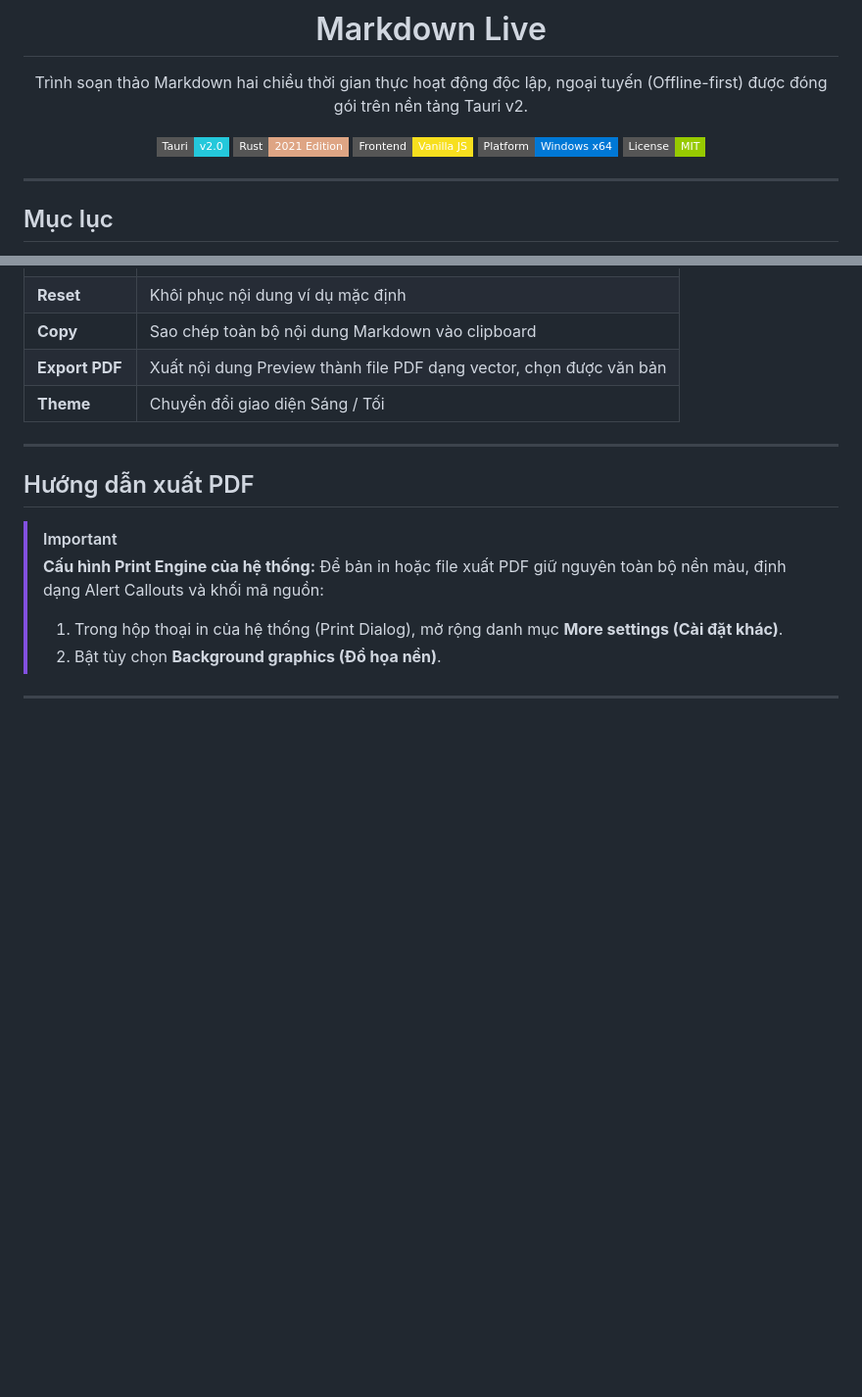
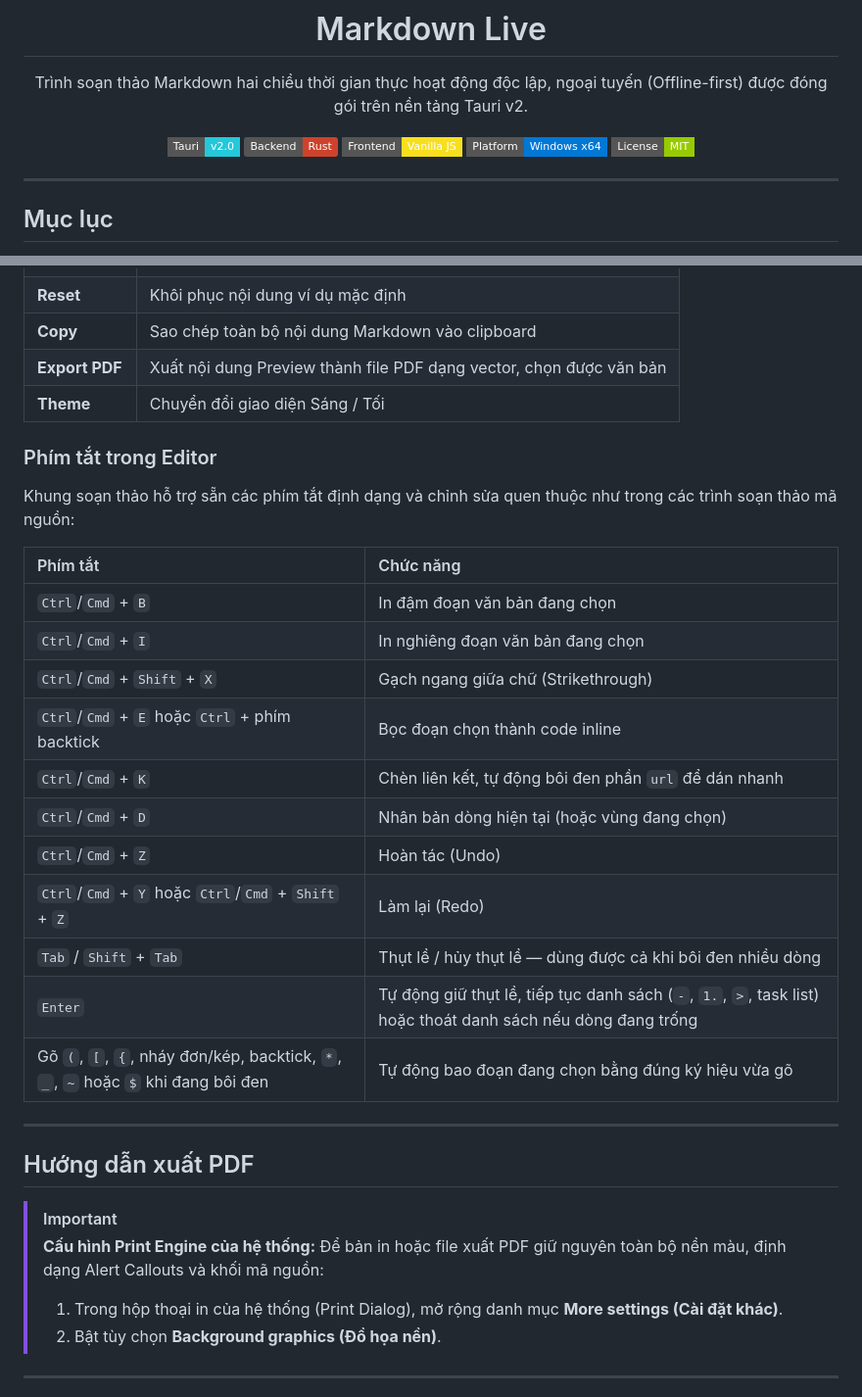
Before and after one commit to UyTran0610/markdown-live-app, a Markdown page: README.md, 2 parts joined by grey strips. Shown at 98% size. GitHub-like rendering; badges without logos; blank space fills up the shorter version.

```diff
--- a/README.md
+++ b/README.md
@@ -7,7 +7,7 @@
 Trình soạn thảo Markdown hai chiều thời gian thực hoạt động độc lập, ngoại tuyến (Offline-first) được đóng gói trên nền tảng Tauri v2.
 
 [![Tauri Version](https://img.shields.io/badge/Tauri-v2.0-24C8DB?style=flat-square&logo=tauri&logoColor=white)](https://tauri.app/)
-[![Rust](https://img.shields.io/badge/Rust-2021_Edition-DEA584?style=flat-square&logo=rust&logoColor=white)](https://www.rust-lang.org/)
+![Backend](https://img.shields.io/badge/Backend-Rust-CE422B?logo=rust&logoColor=white)
 [![JavaScript](https://img.shields.io/badge/Frontend-Vanilla_JS-F7DF1E?style=flat-square&logo=javascript&logoColor=black)](https://developer.mozilla.org/)
 [![Platform](https://img.shields.io/badge/Platform-Windows_x64-0078D6?style=flat-square&logo=windows&logoColor=white)](https://github.com/uytran0610/markdown-live-app/releases)
 [![License](https://img.shields.io/badge/License-MIT-green.svg?style=flat-square)](LICENSE)
@@ -120,6 +120,24 @@ Sau khi mở ứng dụng, gõ hoặc dán nội dung Markdown vào khung **EDIT
 | **Export PDF** | Xuất nội dung Preview thành file PDF dạng vector, chọn được văn bản |
 | **Theme** | Chuyển đổi giao diện Sáng / Tối |
 
+### Phím tắt trong Editor
+
+Khung soạn thảo hỗ trợ sẵn các phím tắt định dạng và chỉnh sửa quen thuộc như trong các trình soạn thảo mã nguồn:
+
+| Phím tắt | Chức năng |
+| :--- | :--- |
+| `Ctrl`/`Cmd` + `B` | In đậm đoạn văn bản đang chọn |
+| `Ctrl`/`Cmd` + `I` | In nghiêng đoạn văn bản đang chọn |
+| `Ctrl`/`Cmd` + `Shift` + `X` | Gạch ngang giữa chữ (Strikethrough) |
+| `Ctrl`/`Cmd` + `E` hoặc `Ctrl` + phím backtick | Bọc đoạn chọn thành code inline |
+| `Ctrl`/`Cmd` + `K` | Chèn liên kết, tự động bôi đen phần `url` để dán nhanh |
+| `Ctrl`/`Cmd` + `D` | Nhân bản dòng hiện tại (hoặc vùng đang chọn) |
+| `Ctrl`/`Cmd` + `Z` | Hoàn tác (Undo) |
+| `Ctrl`/`Cmd` + `Y` hoặc `Ctrl`/`Cmd` + `Shift` + `Z` | Làm lại (Redo) |
+| `Tab` / `Shift` + `Tab` | Thụt lề / hủy thụt lề — dùng được cả khi bôi đen nhiều dòng |
+| `Enter` | Tự động giữ thụt lề, tiếp tục danh sách (`-`, `1.`, `>`, task list) hoặc thoát danh sách nếu dòng đang trống |
+| Gõ `(`, `[`, `{`, nháy đơn/kép, backtick, `*`, `_`, `~` hoặc `$` khi đang bôi đen | Tự động bao đoạn đang chọn bằng đúng ký hiệu vừa gõ |
+
 ---
 
 ## Hướng dẫn xuất PDF
```
